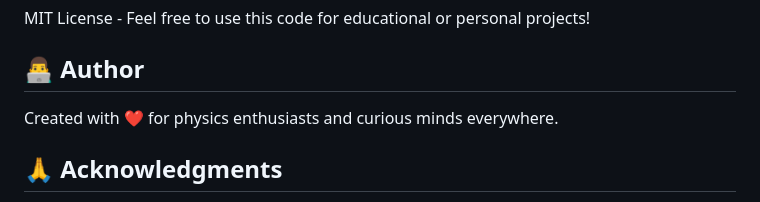
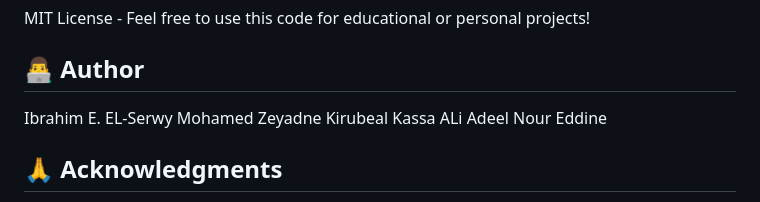
Before and after one commit to medhassen1/TUBITAK_2209_A, a Markdown page: README.md, the part around the change. GitHub-like rendering.

```diff
--- a/README.md
+++ b/README.md
@@ -348,7 +348,11 @@ MIT License - Feel free to use this code for educational or personal projects!
 
 ## 👨‍💻 Author
 
-Created with ❤️ for physics enthusiasts and curious minds everywhere.
+Ibrahim E. EL-Serwy
+Mohamed Zeyadne
+Kirubeal Kassa
+ALi Adeel
+Nour Eddine
 
 ## 🙏 Acknowledgments
 
```
